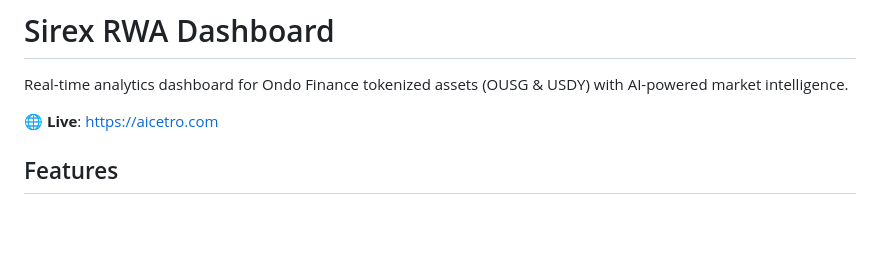
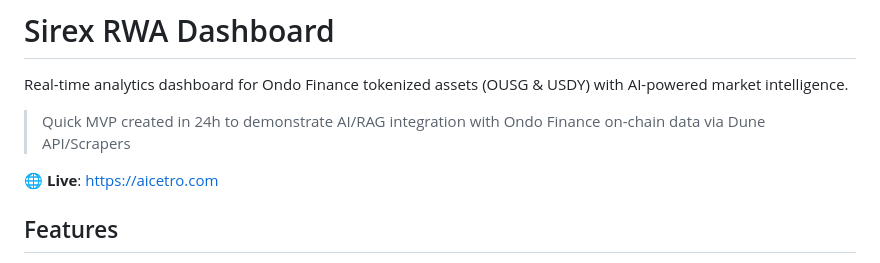
Before and after one commit to MixasV/ondo, a Markdown page: README.md, the part around the change. GitHub-like rendering; blank space fills up the shorter version.

Commit message:
Update documentation

```diff
--- a/README.md
+++ b/README.md
@@ -1,6 +1,8 @@
 # Sirex RWA Dashboard
 
 Real-time analytics dashboard for Ondo Finance tokenized assets (OUSG & USDY) with AI-powered market intelligence.
+
+> Quick MVP created in 24h to demonstrate AI/RAG integration with Ondo Finance on-chain data via Dune API/Scrapers
 
 🌐 **Live**: https://aicetro.com
 
```
